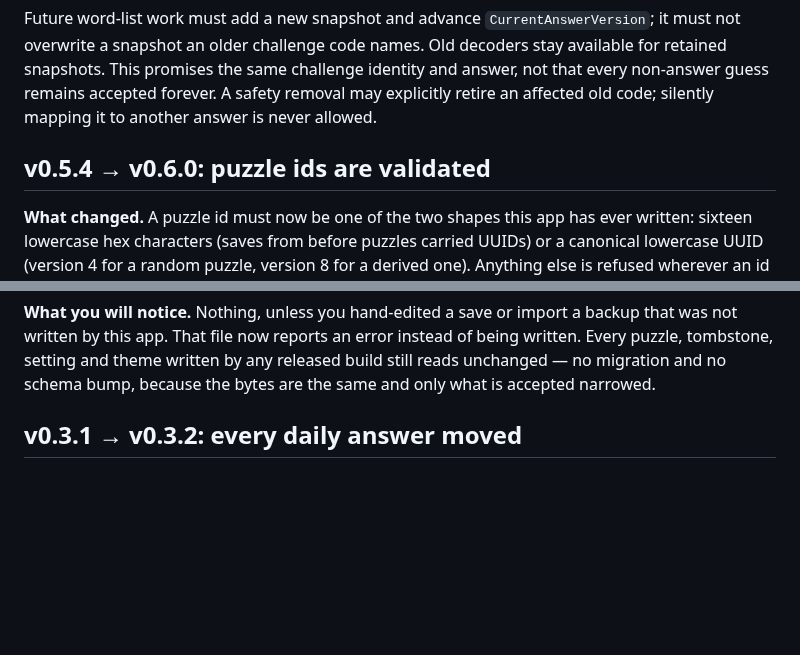
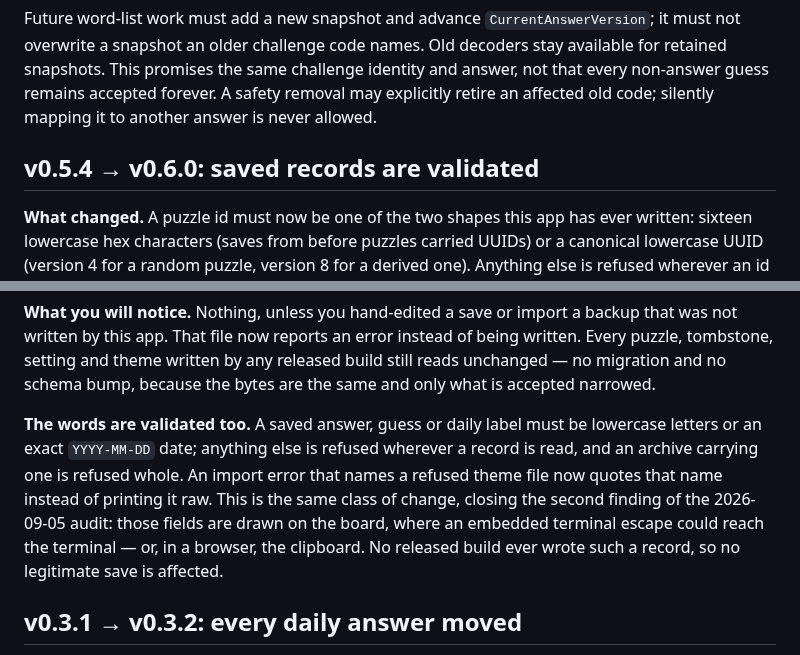
Before and after one commit to nxck2005/surmise, a Markdown page: docs/UPGRADING.md, 2 parts joined by grey strips. Drawn GitHub-style; blank space fills up the shorter version.

Commit message:
docs: record control-character validation in the upgrade notes

```diff
--- a/docs/UPGRADING.md
+++ b/docs/UPGRADING.md
@@ -38,7 +38,7 @@ the same challenge identity and answer, not that every non-answer guess remains
 accepted forever. A safety removal may explicitly retire an affected old code;
 silently mapping it to another answer is never allowed.
 
-## v0.5.4 → v0.6.0: puzzle ids are validated
+## v0.5.4 → v0.6.0: saved records are validated
 
 **What changed.** A puzzle id must now be one of the two shapes this app has
 ever written: sixteen lowercase hex characters (saves from before puzzles
@@ -58,6 +58,15 @@ backup that was not written by this app. That file now reports an error instead
 of being written. Every puzzle, tombstone, setting and theme written by any
 released build still reads unchanged — no migration and no schema bump, because
 the bytes are the same and only what is accepted narrowed.
+
+**The words are validated too.** A saved answer, guess or daily label must be
+lowercase letters or an exact `YYYY-MM-DD` date; anything else is refused
+wherever a record is read, and an archive carrying one is refused whole. An
+import error that names a refused theme file now quotes that name instead of
+printing it raw. This is the same class of change, closing the second finding
+of the 2026-09-05 audit: those fields are drawn on the board, where an embedded
+terminal escape could reach the terminal — or, in a browser, the clipboard. No
+released build ever wrote such a record, so no legitimate save is affected.
 
 ## v0.3.1 → v0.3.2: every daily answer moved
 
```
Also changed, not shown: CONTRIBUTING.md (+5 -0 lines).
